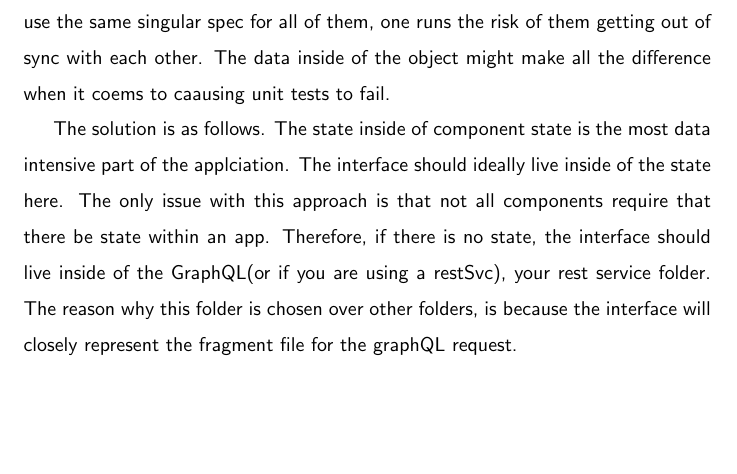
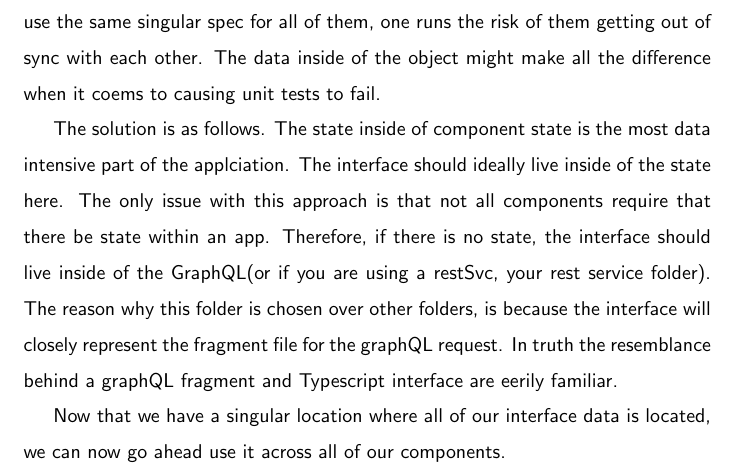
Before and after one commit to razroo/angular-content, a LaTeX document (main.tex, which reads unit-testing/interfaces-and-unit-testing/interfaces-and-unit-testing.tex): part of page 122 of 171, cut so that both start at the same text, the shorter picture padded with empty space. Compiled offline with pdfLaTeX.

Commit message:
Complete section for the interface and unit testing section.

```diff
--- a/unit-testing/interfaces-and-unit-testing/interfaces-and-unit-testing.tex
+++ b/unit-testing/interfaces-and-unit-testing/interfaces-and-unit-testing.tex
@@ -36,13 +36,17 @@ As one can see, it is actually counter-intuitive to create a singular interface
 for one's service, state, component(s), and their respective specs. However, if
 one does not use the same singular spec for all of them, one runs the risk of
 them getting out of sync with each other. The data inside of the object might
-make all the difference when it coems to caausing unit tests to fail.
+make all the difference when it coems to causing unit tests to fail.
 
 The solution is as follows. The state inside of component state is the most
 data intensive part of the applciation. The interface should ideally live inside
 of the state here. The only issue with this approach is that not all components
 require that there be state within an app. Therefore, if there is no state,
-the interface should live inside of the GraphQL(or if you are using a restSvc),
-your rest service folder. The reason why this folder is chosen over other
+the interface should live inside of the GraphQL(or if you are using a restSvc,
+your rest service folder). The reason why this folder is chosen over other
 folders, is because the interface will closely represent the fragment file for
-the graphQL request.
+the graphQL request. In  truth the resemblance behind a graphQL fragment and
+Typescript interface are eerily familiar.
+
+Now that we have a singular location where all of our interface data is
+located, we can now go ahead use it across all of our components.
```
